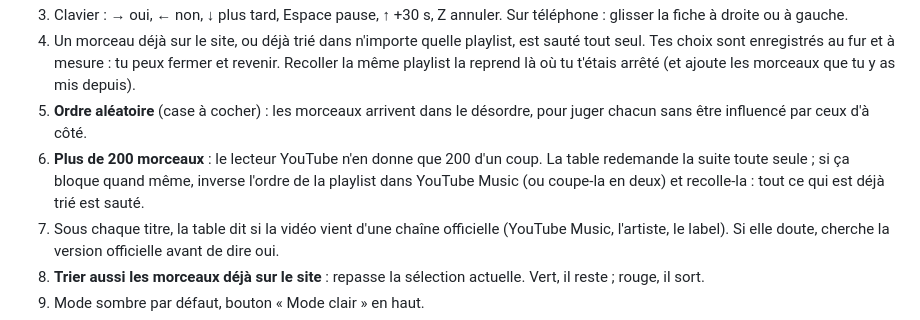
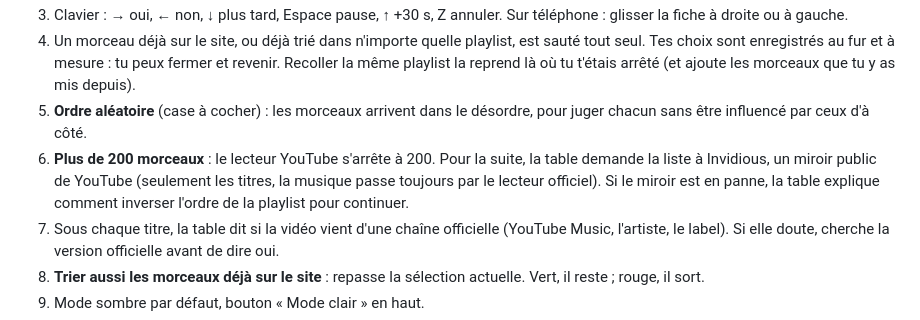
Before and after one commit to amelienito/music-archive, a Markdown page: README.md, the part around the change. Drawn GitHub-style.

Commit message:
README : suite des playlists de plus de 200 morceaux
Co-Authored-By: Claude Opus 5.5 <noreply@anthropic.com>
Claude-Session: https://claude.ai/code/session_019D9NeCzFApqhUD5yddUWtk

```diff
--- a/README.md
+++ b/README.md
@@ -30,7 +30,7 @@ Site en ligne : https://amelienito.github.io/music-archive/
 3. Clavier : → oui, ← non, ↓ plus tard, Espace pause, ↑ +30 s, Z annuler. Sur téléphone : glisser la fiche à droite ou à gauche.
 4. Un morceau déjà sur le site, ou déjà trié dans n'importe quelle playlist, est sauté tout seul. Tes choix sont enregistrés au fur et à mesure : tu peux fermer et revenir. Recoller la même playlist la reprend là où tu t'étais arrêté (et ajoute les morceaux que tu y as mis depuis).
 5. **Ordre aléatoire** (case à cocher) : les morceaux arrivent dans le désordre, pour juger chacun sans être influencé par ceux d'à côté.
-6. **Plus de 200 morceaux** : le lecteur YouTube n'en donne que 200 d'un coup. La table redemande la suite toute seule ; si ça bloque quand même, inverse l'ordre de la playlist dans YouTube Music (ou coupe-la en deux) et recolle-la : tout ce qui est déjà trié est sauté.
+6. **Plus de 200 morceaux** : le lecteur YouTube s'arrête à 200. Pour la suite, la table demande la liste à Invidious, un miroir public de YouTube (seulement les titres, la musique passe toujours par le lecteur officiel). Si le miroir est en panne, la table explique comment inverser l'ordre de la playlist pour continuer.
 5. Sous chaque titre, la table dit si la vidéo vient d'une chaîne officielle (YouTube Music, l'artiste, le label). Si elle doute, cherche la version officielle avant de dire oui.
 6. **Trier aussi les morceaux déjà sur le site** : repasse la sélection actuelle. Vert, il reste ; rouge, il sort.
 7. Mode sombre par défaut, bouton « Mode clair » en haut.
```
